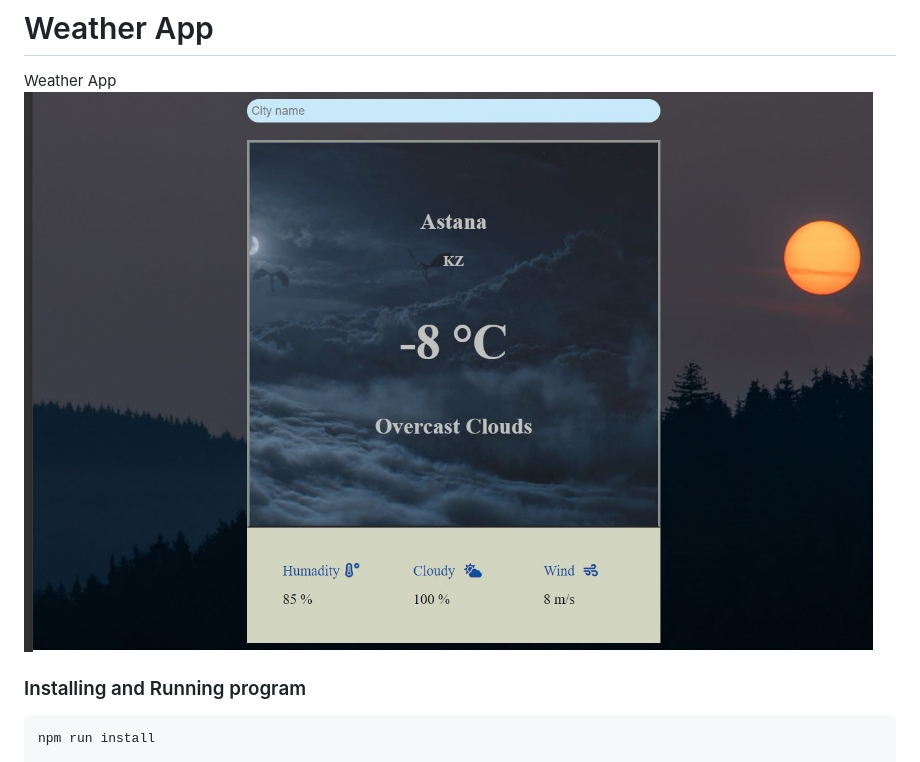
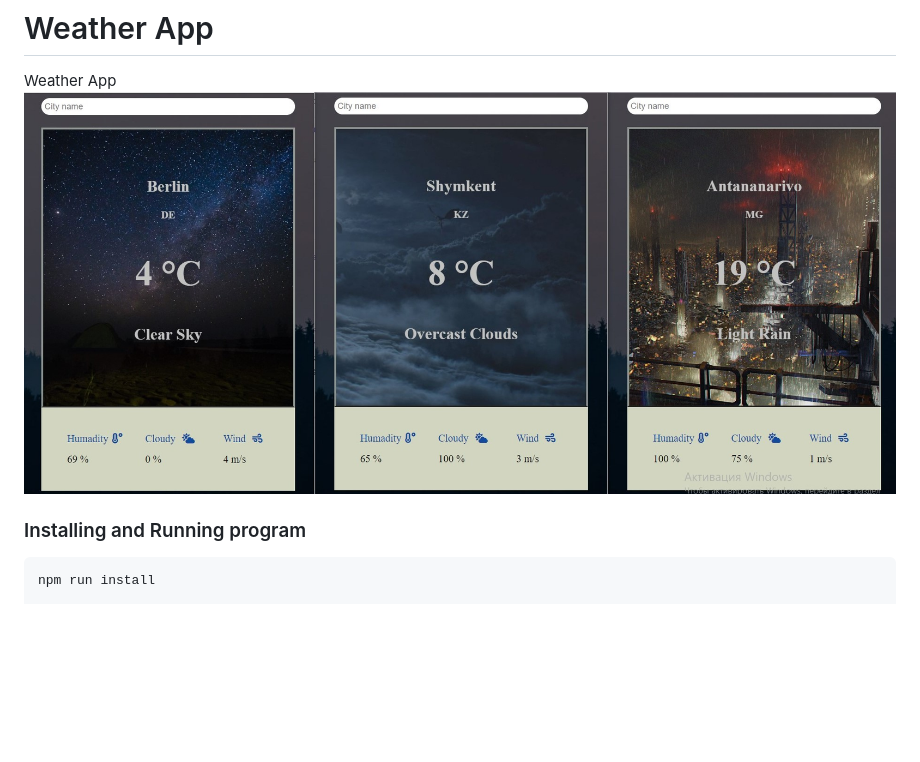
Before and after one commit to ansaryergesh/weather-app, a Markdown page: readme.md, the part around the change printed below. GitHub-like rendering; pictures changed too: image.jpg (deleted), image1.jpg (added); blank space fills up the shorter version.

Commit message:
screenshot

```diff
--- a/readme.md
+++ b/readme.md
@@ -1,7 +1,7 @@
 # Weather App
 
 Weather App
-![screenshot](./image.jpg)
+![screenshot](./image1.jpg)
 
 ### Installing and Running program
 
```
Also changed, not shown: other parts of readme.md (+3 -4 lines).
